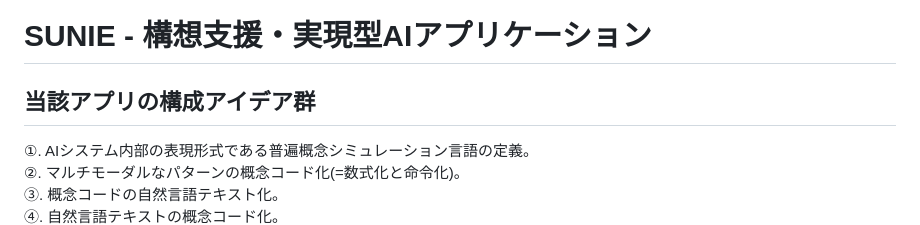
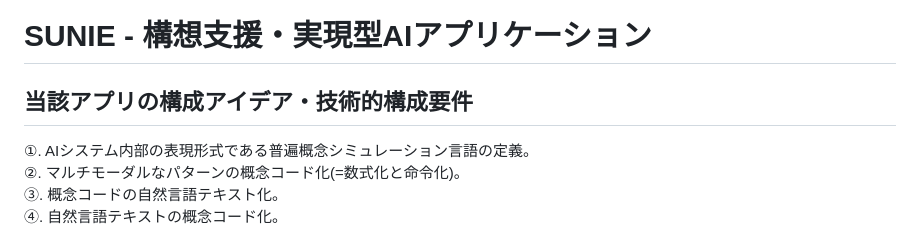
Before and after one commit to moriaki1983s-product/SUNIE, a Markdown page: README.md, the part around the change. Drawn GitHub-style.

```diff
--- a/README.md
+++ b/README.md
@@ -3,7 +3,7 @@
 
 
 
-## 当該アプリの構成アイデア群
+## 当該アプリの構成アイデア・技術的構成要件
 ①. AIシステム内部の表現形式である普遍概念シミュレーション言語の定義。
 ②. マルチモーダルなパターンの概念コード化(=数式化と命令化)。
 ③. 概念コードの自然言語テキスト化。
```
